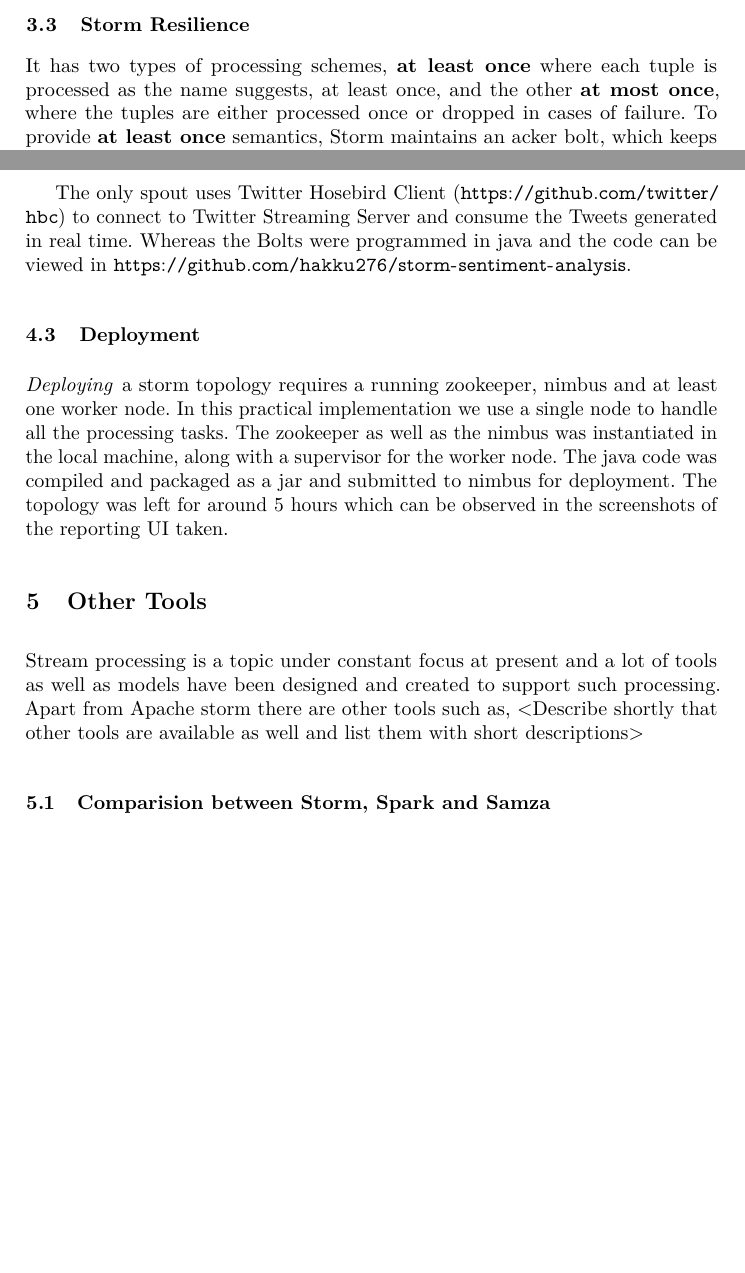
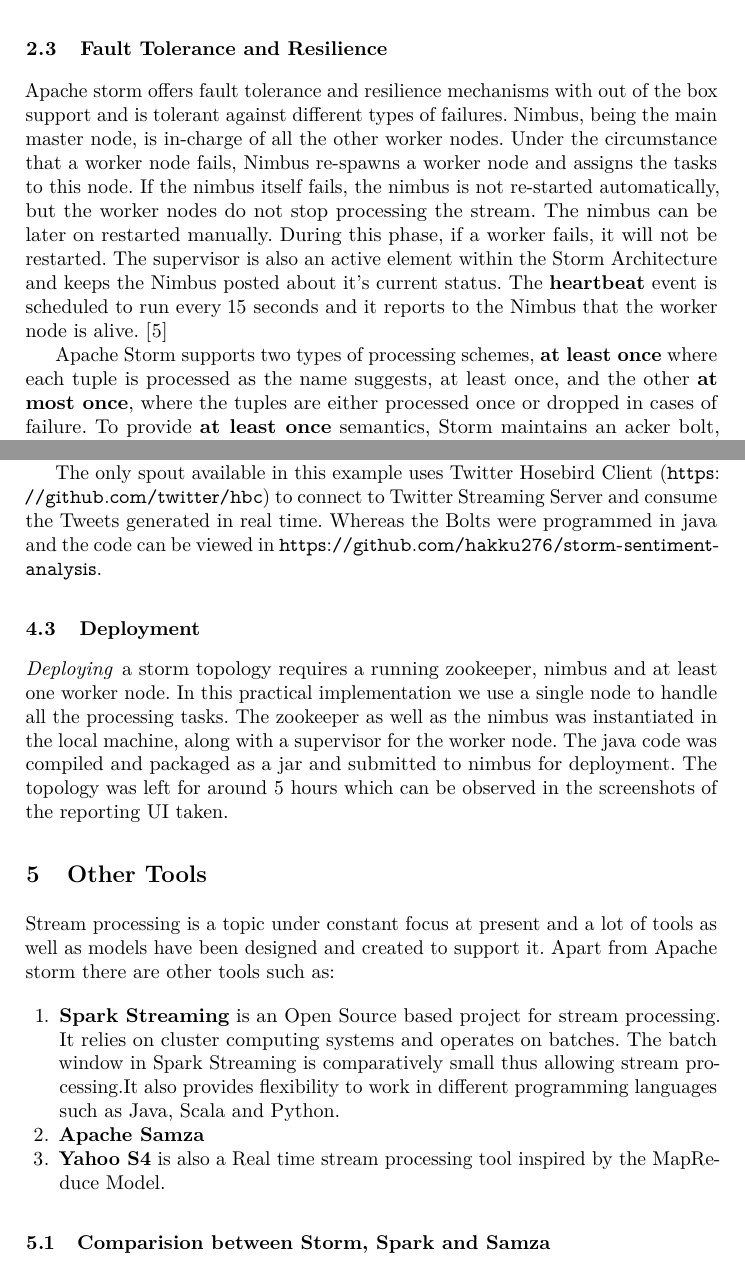
Before and after one commit to hakku276/ReportApacheStorm, a LaTeX paper (paper.tex): two parts of pages 10 and 13 of 14 before the commit and two parts of pages 7 and 13 of 14 after it, joined at a grey line, cut at the place of the change, the shorter picture padded with empty space. Compiled offline with pdfLaTeX; a missing bibliography style is replaced by a similar one.

Commit message:
Fixed Resilience details to concepts section

```diff
--- a/paper.tex
+++ b/paper.tex
@@ -252,3 +252,8 @@
 \subsubsection{Bolt}
 \paragraph{Bolts} are the processing entities of a Topology. It receives raw tuples emitted by spouts or processed tuples sent by another bolt and sends it down the pipe after it has completed its processing.
 
+\subsection{Fault Tolerance and Resilience}
+\label{sec:resilience}
+Apache storm offers fault tolerance and resilience mechanisms with out of the box support and is tolerant against different types of failures. Nimbus, being the main master node, is in-charge of all the other worker nodes. Under the circumstance that a worker node fails, Nimbus re-spawns a worker node and assigns the tasks to this node. If the nimbus itself fails, the nimbus is not re-started automatically, but the worker nodes do not stop processing the stream. The nimbus can be later on restarted manually. During this phase, if a worker fails, it will not be restarted. The supervisor is also an active element within the Storm Architecture and keeps the Nimbus posted about it's current status. The \textbf{heartbeat} event is scheduled to run every 15 seconds and it reports to the Nimbus that the worker node is alive. \cite{stormtwitter}
+
+Apache Storm supports two types of processing schemes, \textbf{at least once} where each tuple is processed as the name suggests, at least once, and the other \textbf{at most once}, where the tuples are either processed once or dropped in cases of failure. To provide \textbf{at least once} semantics, Storm maintains an acker bolt, which keeps track of the tuple flow in the directed acyclic graph.
@@ -296,7 +312,2 @@
 
 \subsubsection{Interoperability:} The designed topology should be interoperable with different sources of data, and by default should work out of the box by adding simply other Spouts in the topology. This also amounts to the maintainability of the code.
-
-\subsection{Storm Resilience}
-\label{sec:resilience}
-
-It has two types of processing schemes, \textbf{at least once} where each tuple is processed as the name suggests, at least once, and the other \textbf{at most once}, where the tuples are either processed once or dropped in cases of failure. To provide \textbf{at least once} semantics, Storm maintains an acker bolt, which keeps track of the tuple flow in the directed acyclic graph.
@@ -355,15 +356,20 @@
 \subsubsection{Development}
 \paragraph{Writing} code for storm can be achieved by using different programming languages depending upon the user. Apache Storm was designed to be usable with any programming languages\footnote{\url{http://storm.apache.org/about/multi-language.html}} and currently has Adapters available for Ruby, Python, Javascript and Perl.
 
-The only spout uses Twitter Hosebird Client (\url{https://github.com/twitter/hbc}) to connect to Twitter Streaming Server and consume the Tweets generated in real time. Whereas the Bolts were programmed in java and the code can be viewed in \url{https://github.com/hakku276/storm-sentiment-analysis}.
+The only spout available in this example uses Twitter Hosebird Client (\url{https://github.com/twitter/hbc}) to connect to Twitter Streaming Server and consume the Tweets generated in real time. Whereas the Bolts were programmed in java and the code can be viewed in \url{https://github.com/hakku276/storm-sentiment-analysis}.
 
 \subsection{Deployment}
 \paragraph{Deploying} a storm topology requires a running zookeeper, nimbus and at least one worker node. In this practical implementation we use a single node to handle all the processing tasks. The zookeeper as well as the nimbus was instantiated in the local machine, along with a supervisor for the worker node. The java code was compiled and packaged as a jar and submitted to nimbus for deployment. The topology was left for around 5 hours which can be observed in the screenshots of the reporting UI taken.
 
 \section{Other Tools}
  \label{sec:othertools}
- Stream processing is a topic under constant focus at present and a lot of tools as well as models have been designed and created to support such processing. Apart from Apache storm there are other tools such as,
- <Describe shortly that other tools are available as well and list them with short descriptions>
+ Stream processing is a topic under constant focus at present and a lot of tools as well as models have been designed and created to support it. Apart from Apache storm there are other tools such as:
+
+ \begin{enumerate}
+ \item \textbf{Spark Streaming} is an Open Source based project for stream processing.  It relies on cluster computing systems and operates on batches. The batch window in Spark Streaming is comparatively small thus allowing stream processing.It also provides flexibility to work in different programming languages such as Java, Scala and Python.
+ \item \textbf{Apache Samza}
+ \item \textbf{Yahoo S4} is also a Real time stream processing tool inspired by the MapReduce Model.
+ \end{enumerate}
 
  \subsection{Comparision between Storm, Spark and Samza}
 
```
Also changed, not shown: paper.bib (+14 -0 lines), paper.tex (31 more changed lines).
